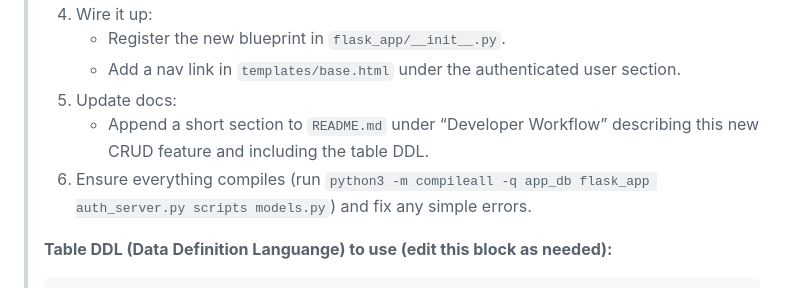
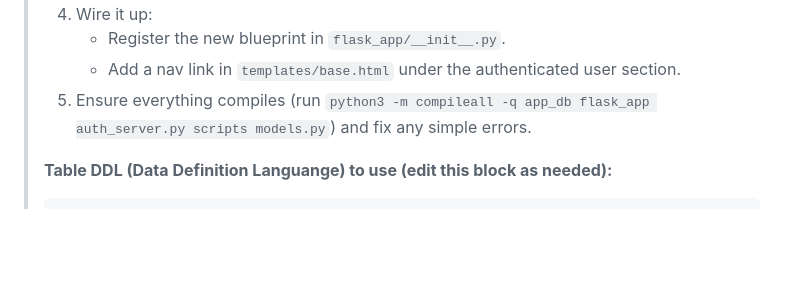
Before and after one commit to ramadlana/streamlit-starter, a Markdown page: README.md, the part around the change. Drawn GitHub-style; blank space fills up the shorter version.

Commit message:
docs: Revise README.md to streamline developer workflow instructions by removing redundant documentation update step for new CRUD feature.

```diff
--- a/README.md
+++ b/README.md
@@ -163,9 +163,7 @@ If you are using Cursor or another AI-powered editor, you can paste and adapt th
 > 4. Wire it up:
 >    - Register the new blueprint in `flask_app/__init__.py`.
 >    - Add a nav link in `templates/base.html` under the authenticated user section.
-> 5. Update docs:
->    - Append a short section to `README.md` under “Developer Workflow” describing this new CRUD feature and including the table DDL.
-> 6. Ensure everything compiles (run `python3 -m compileall -q app_db flask_app auth_server.py scripts models.py`) and fix any simple errors.
+> 5. Ensure everything compiles (run `python3 -m compileall -q app_db flask_app auth_server.py scripts models.py`) and fix any simple errors.
 >
 > **Table DDL (Data Definition Languange) to use (edit this block as needed):**
 >
```
